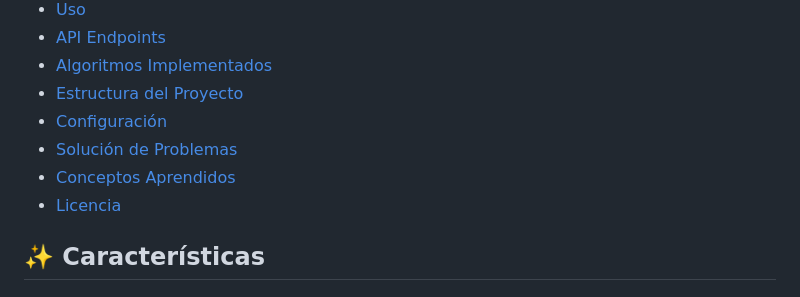
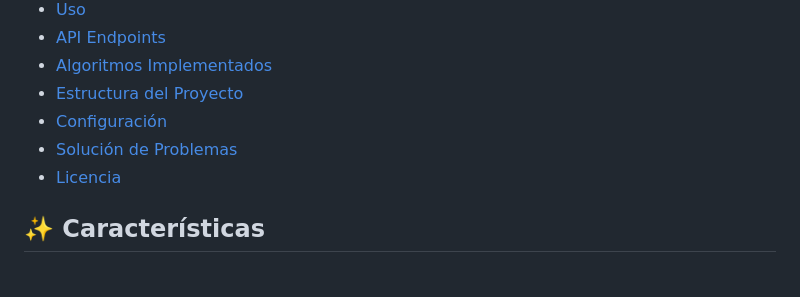
Before and after one commit to abigailtorres/Pagina_web_ML, a Markdown page: README.md, the part around the change. GitHub-like rendering.

Commit message:
readme listo

```diff
--- a/README.md
+++ b/README.md
@@ -18,7 +18,6 @@ Una plataforma web interactiva para aprender y experimentar con algoritmos de Ma
 - [Estructura del Proyecto](#-estructura-del-proyecto)
 - [Configuración](#-configuración)
 - [Solución de Problemas](#-solución-de-problemas)
-- [Conceptos Aprendidos](#-conceptos-aprendidos)
 - [Licencia](#-licencia)
 
 ## ✨ Características
```
